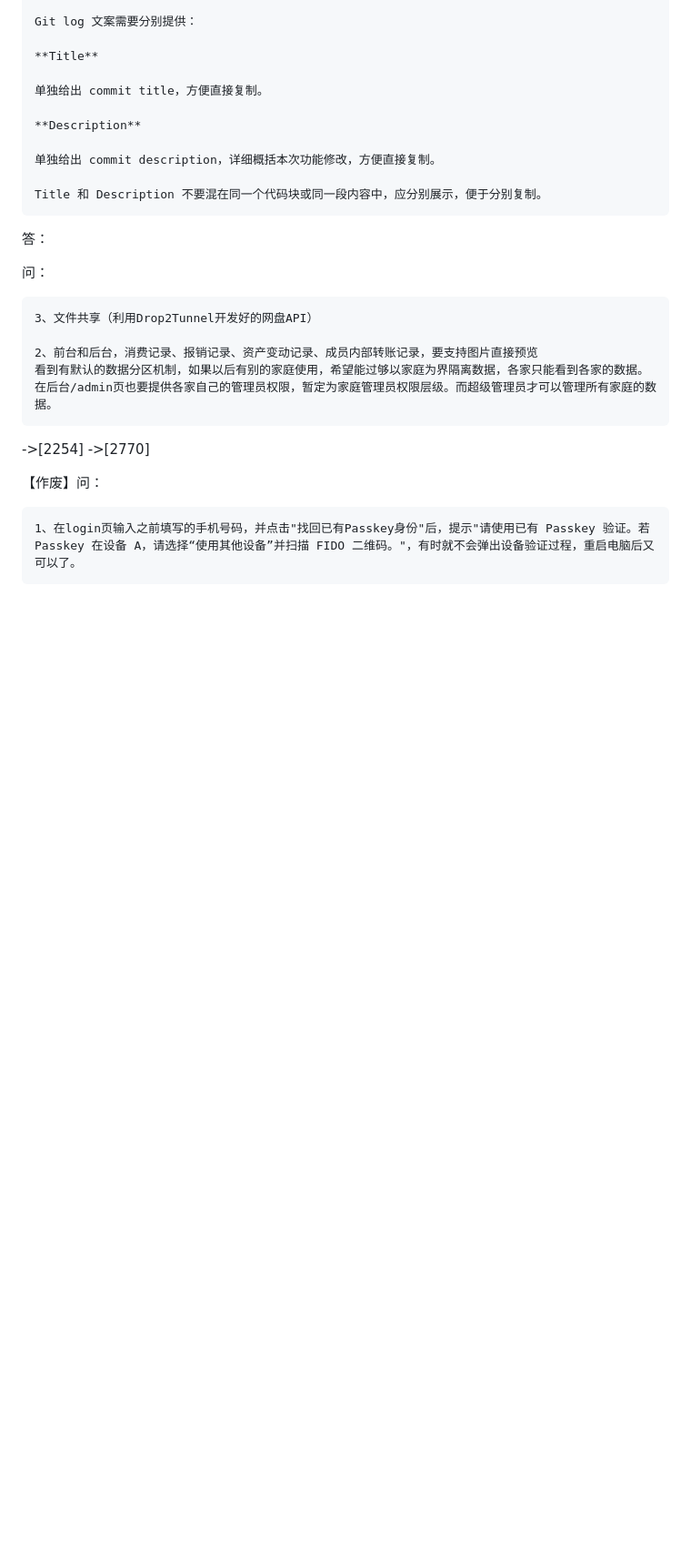
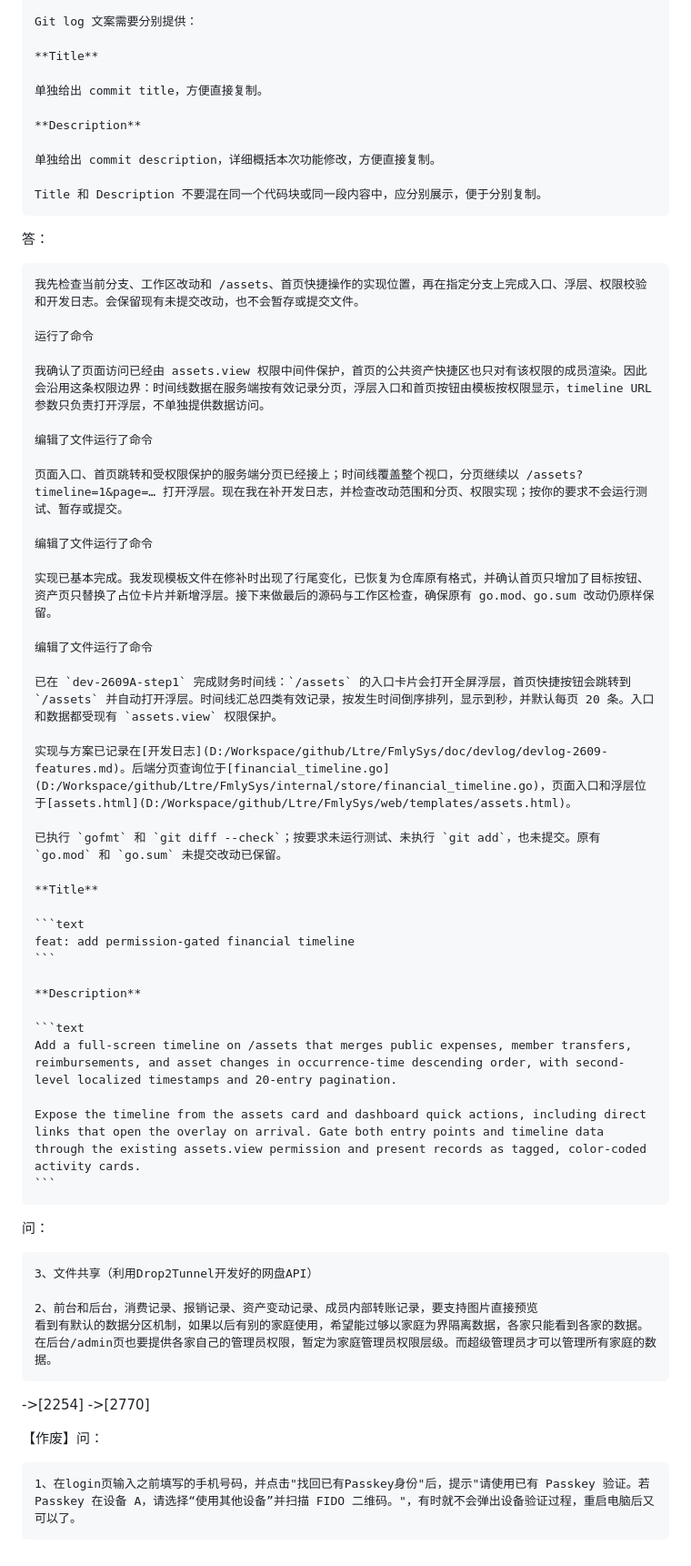
Before and after one commit to Ltre/FmlySys, a Markdown page: doc/prompt/prompt-2609A.md, the part around the change. Shown at 91% size. Rendered like a GitHub page; blank space fills up the shorter version.

````diff
--- a/doc/prompt/prompt-2609A.md
+++ b/doc/prompt/prompt-2609A.md
@@ -161,6 +161,43 @@
 
 
 
+    我先检查当前分支、工作区改动和 /assets、首页快捷操作的实现位置，再在指定分支上完成入口、浮层、权限校验和开发日志。会保留现有未提交改动，也不会暂存或提交文件。
+
+    运行了命令
+
+    我确认了页面访问已经由 assets.view 权限中间件保护，首页的公共资产快捷区也只对有该权限的成员渲染。因此会沿用这条权限边界：时间线数据在服务端按有效记录分页，浮层入口和首页按钮由模板按权限显示，timeline URL 参数只负责打开浮层，不单独提供数据访问。
+
+    编辑了文件运行了命令
+
+    页面入口、首页跳转和受权限保护的服务端分页已经接上；时间线覆盖整个视口，分页继续以 /assets?timeline=1&page=… 打开浮层。现在我在补开发日志，并检查改动范围和分页、权限实现；按你的要求不会运行测试、暂存或提交。
+
+    编辑了文件运行了命令
+
+    实现已基本完成。我发现模板文件在修补时出现了行尾变化，已恢复为仓库原有格式，并确认首页只增加了目标按钮、资产页只替换了占位卡片并新增浮层。接下来做最后的源码与工作区检查，确保原有 go.mod、go.sum 改动仍原样保留。
+
+    编辑了文件运行了命令
+
+    已在 `dev-2609A-step1` 完成财务时间线：`/assets` 的入口卡片会打开全屏浮层，首页快捷按钮会跳转到 `/assets` 并自动打开浮层。时间线汇总四类有效记录，按发生时间倒序排列，显示到秒，并默认每页 20 条。入口和数据都受现有 `assets.view` 权限保护。
+
+    实现与方案已记录在[开发日志](D:/Workspace/github/Ltre/FmlySys/doc/devlog/devlog-2609-features.md)。后端分页查询位于[financial_timeline.go](D:/Workspace/github/Ltre/FmlySys/internal/store/financial_timeline.go)，页面入口和浮层位于[assets.html](D:/Workspace/github/Ltre/FmlySys/web/templates/assets.html)。
+
+    已执行 `gofmt` 和 `git diff --check`；按要求未运行测试、未执行 `git add`，也未提交。原有 `go.mod` 和 `go.sum` 未提交改动已保留。
+
+    **Title**
+
+    ```text
+    feat: add permission-gated financial timeline
+    ```
+
+    **Description**
+
+    ```text
+    Add a full-screen timeline on /assets that merges public expenses, member transfers, reimbursements, and asset changes in occurrence-time descending order, with second-level localized timestamps and 20-entry pagination.
+
+    Expose the timeline from the assets card and dashboard quick actions, including direct links that open the overlay on arrival. Gate both entry points and timeline data through the existing assets.view permission and present records as tagged, color-coded activity cards.
+    ```
+
+
 
 问：
 
````
